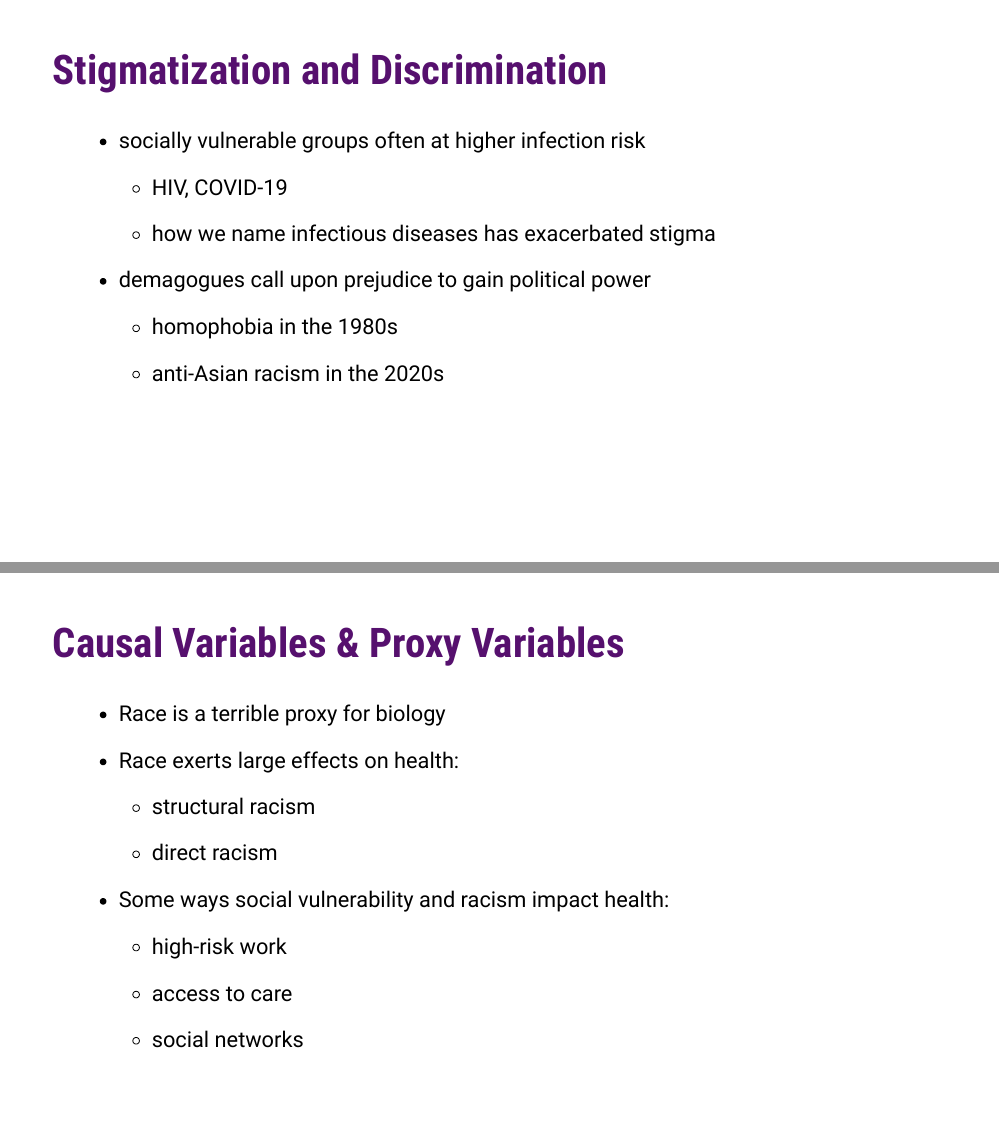
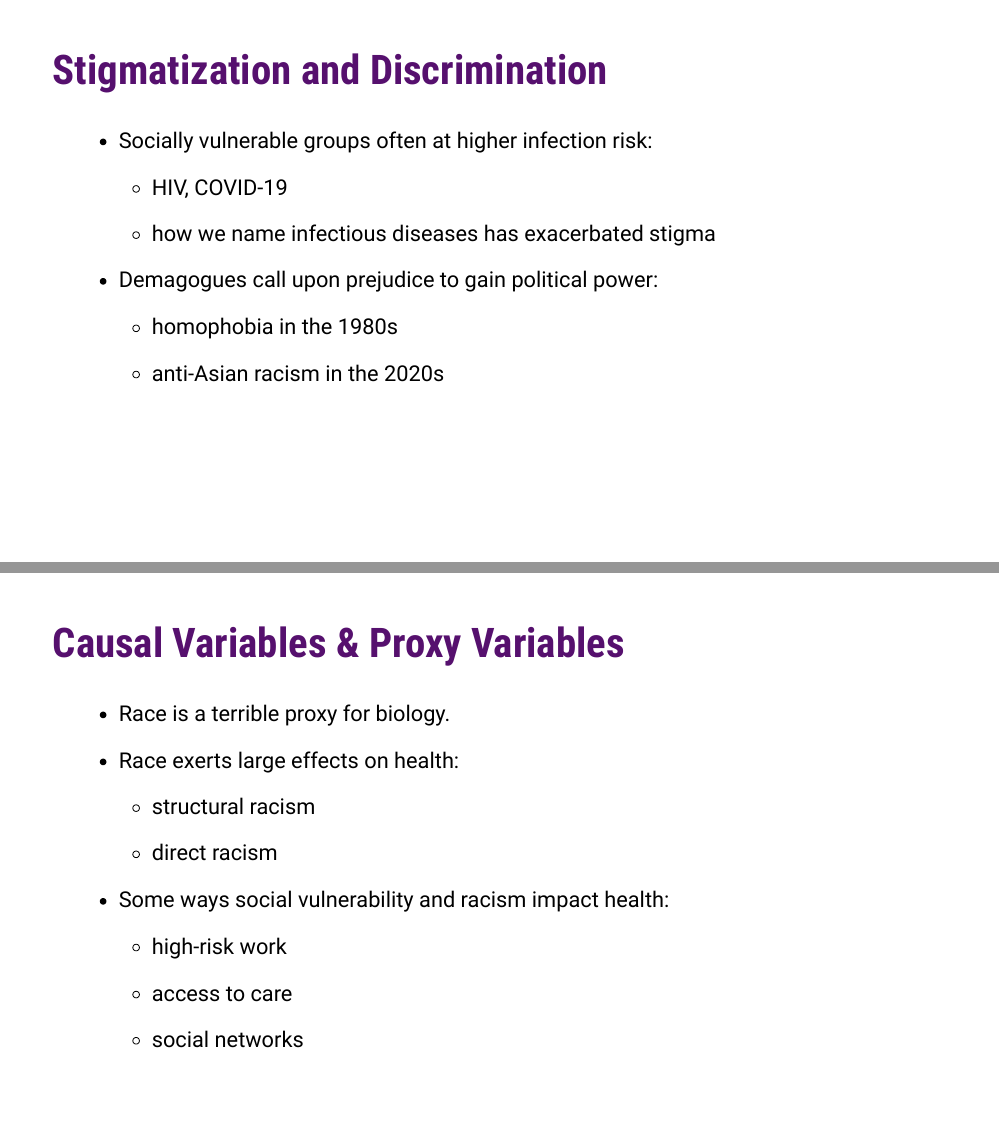
Before and after one commit to bjkellyio/Measures-of-Disease-in-Epidemiology-2019, an R Markdown document (measures_of_disease_in_epidemiology_2022_bjk.rmd): pages 16 and 17 of 89, joined at a grey line. The pictures show the slides in the output file measures_of_disease_in_epidemiology_2022_bjk.html that the author committed with the source; the slides are laid out offline by our stand-in for remark.js, each with all of its steps uncovered, in fonts that may differ from those the slides ask for, and without slide numbers, shadows or browser add-ons; a font, style sheet, LaTeX package, included part or bibliography that could not be used is replaced or left out.

Commit message:
Add stigma-discrimination slides and render pdf.

```diff
--- a/measures_of_disease_in_epidemiology_2022_bjk.rmd
+++ b/measures_of_disease_in_epidemiology_2022_bjk.rmd
@@ -271,13 +271,13 @@ All the above observations suggest the possibility of a <mark>cellular-immune dy
 
 .pad-left[
 
-- socially vulnerable groups often at higher infection risk
+- Socially vulnerable groups often at higher infection risk:
 
     - HIV, COVID-19
 
     - how we name infectious diseases has exacerbated stigma
 
-- demagogues call upon prejudice to gain political power
+- Demagogues call upon prejudice to gain political power:
 
     - homophobia in the 1980s
 
@@ -293,7 +293,7 @@ All the above observations suggest the possibility of a <mark>cellular-immune dy
 
 .pad-left[
 
-- Race is a terrible proxy for biology
+- Race is a terrible proxy for biology.
 
 - Race exerts large effects on health:
 
```
Also changed, not shown: measures_of_disease_in_epidemiology_2022_bjk.html.
